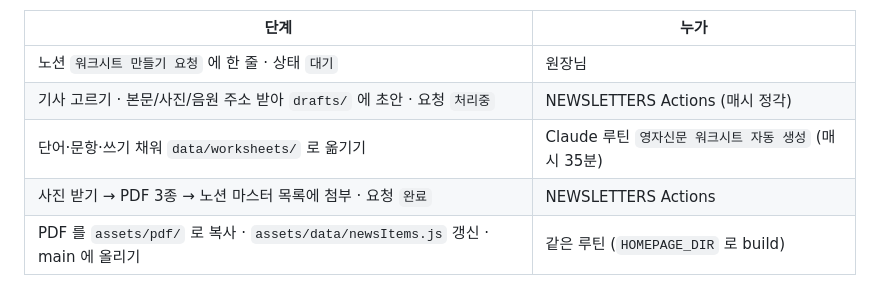
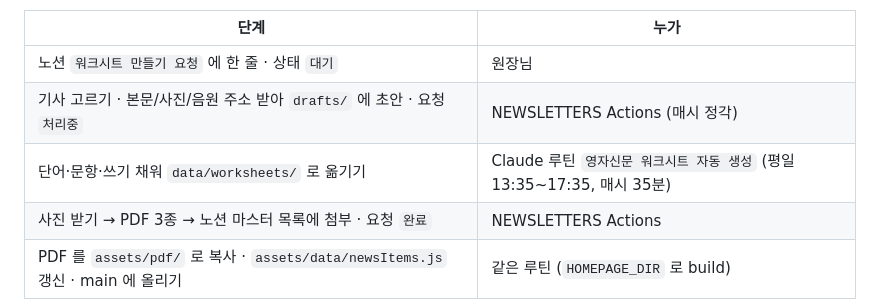
Before and after one commit to a28008005-sketch/gorae-homepage, a Markdown page: docs/작업-기록.md, the part around the change. Rendered like a GitHub page.

Commit message:
docs: 영자신문 자동 생성 루틴 시간을 평일 오후 1~6시로 기록
Co-Authored-By: Claude Opus 5.5 <noreply@anthropic.com>
Claude-Session: https://claude.ai/code/session_01HQfcTV1p19sbLKrbV6qq9j

```diff
--- a/docs/작업-기록.md
+++ b/docs/작업-기록.md
@@ -186,7 +186,7 @@ Supabase 쪽 표는 `supabase/schema.sql` 하나이고, 설치 절차는 `docs/
 |---|---|
 | 노션 `워크시트 만들기 요청` 에 한 줄 · 상태 `대기` | 원장님 |
 | 기사 고르기 · 본문/사진/음원 주소 받아 `drafts/` 에 초안 · 요청 `처리중` | NEWSLETTERS Actions (매시 정각) |
-| 단어·문항·쓰기 채워 `data/worksheets/` 로 옮기기 | Claude 루틴 `영자신문 워크시트 자동 생성` (매시 35분) |
+| 단어·문항·쓰기 채워 `data/worksheets/` 로 옮기기 | Claude 루틴 `영자신문 워크시트 자동 생성` (평일 13:35~17:35, 매시 35분) |
 | 사진 받기 → PDF 3종 → 노션 마스터 목록에 첨부 · 요청 `완료` | NEWSLETTERS Actions |
 | PDF 를 `assets/pdf/` 로 복사 · `assets/data/newsItems.js` 갱신 · main 에 올리기 | 같은 루틴 (`HOMEPAGE_DIR` 로 build) |
 
```
